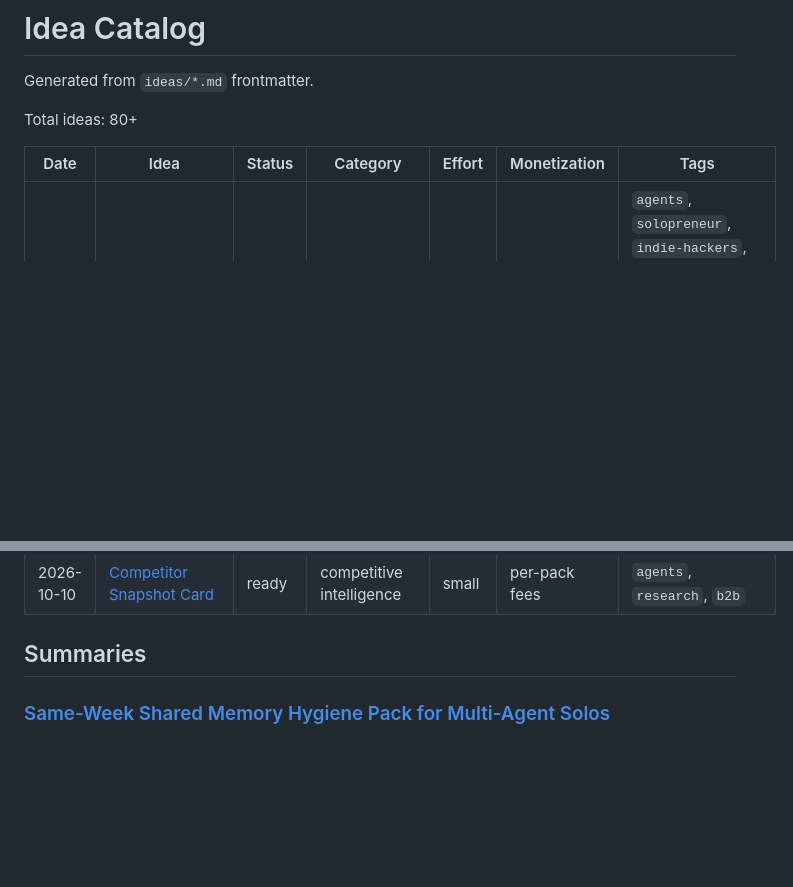
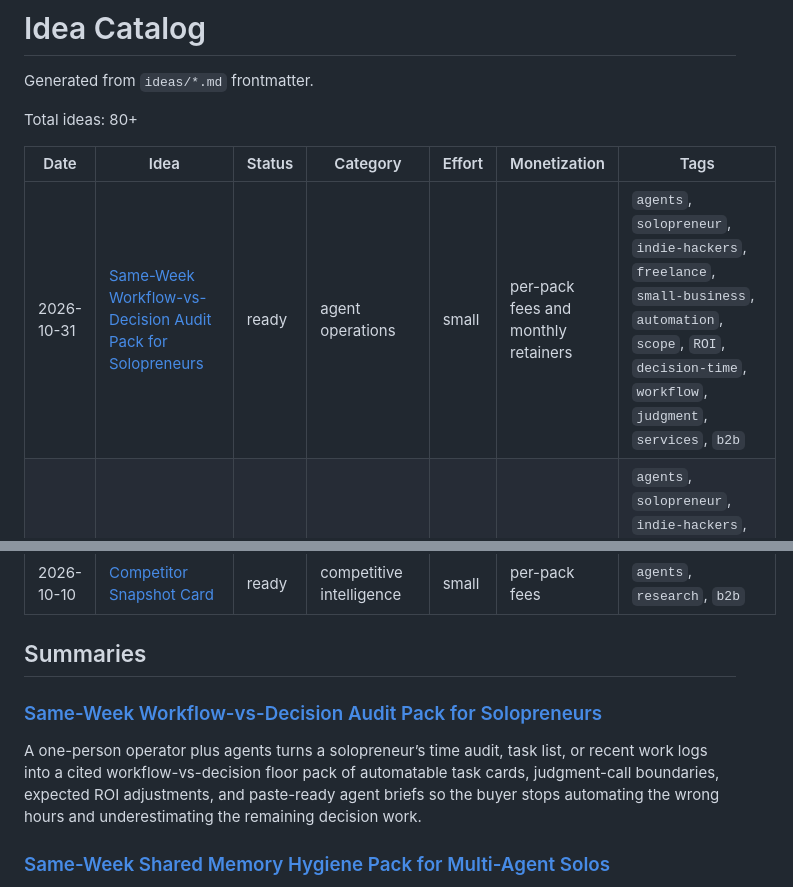
Before and after one commit to ear2earGrin/ai-daily-ideas, a Markdown page: INDEX.md, 2 parts joined by grey strips. Rendered like a GitHub page; blank space fills up the shorter version.

Commit message:
Update INDEX.md with 2026-10-31 workflow-vs-decision audit pack

```diff
--- a/INDEX.md
+++ b/INDEX.md
@@ -6,6 +6,7 @@ Total ideas: 80+
 
 | Date | Idea | Status | Category | Effort | Monetization | Tags |
 | --- | --- | --- | --- | --- | --- | --- |
+| 2026-10-31 | [Same-Week Workflow-vs-Decision Audit Pack for Solopreneurs](ideas/2026-10-31-workflow-vs-decision-audit-pack.md) | ready | agent operations | small | per-pack fees and monthly retainers | `agents`, `solopreneur`, `indie-hackers`, `freelance`, `small-business`, `automation`, `scope`, `ROI`, `decision-time`, `workflow`, `judgment`, `services`, `b2b` |
 | 2026-10-30 | [Same-Week Shared Memory Hygiene Pack for Multi-Agent Solos](ideas/2026-10-30-shared-memory-hygiene-pack.md) | ready | agent operations | small | per-pack fees and monthly retainers | `agents`, `solopreneur`, `indie-hackers`, `freelance`, `small-business`, `memory`, `context`, `shared-memory`, `markdown`, `hygiene`, `multi-agent`, `receipts`, `services`, `b2b` |
 | 2026-10-29 | [Same-Week Agent Autonomy Threshold Pack for Solo Operators](ideas/2026-10-29-agent-autonomy-threshold-pack.md) | ready | agent operations | small | per-pack fees and monthly retainers | `agents`, `solopreneur`, `indie-hackers`, `freelance`, `small-business`, `autonomy`, `thresholds`, `escalation`, `proof`, `approval`, `guardrails`, `services`, `b2b` |
 | 2026-10-28 | [Same-Week Agent Skill Safety & Context Floor Pack for Solo Operators](ideas/2026-10-28-agent-skill-safety-context-floor-pack.md) | ready | agent operations | small | per-pack fees and monthly retainers | `agents`, `solopreneur`, `indie-hackers`, `freelance`, `small-business`, `skills`, `SKILL.md`, `context`, `progressive-disclosure`, `safety`, `dependencies`, `services`, `b2b` |
@@ -30,6 +31,10 @@ Total ideas: 80+
 | 2026-10-10 | [Competitor Snapshot Card](ideas/2026-10-10-competitor-snapshot-card.md) | ready | competitive intelligence | small | per-pack fees | `agents`, `research`, `b2b` |
 
 ## Summaries
+
+### [Same-Week Workflow-vs-Decision Audit Pack for Solopreneurs](ideas/2026-10-31-workflow-vs-decision-audit-pack.md)
+
+A one-person operator plus agents turns a solopreneur’s time audit, task list, or recent work logs into a cited workflow-vs-decision floor pack of automatable task cards, judgment-call boundaries, expected ROI adjustments, and paste-ready agent briefs so the buyer stops automating the wrong hours and underestimating the remaining decision work.
 
 ### [Same-Week Shared Memory Hygiene Pack for Multi-Agent Solos](ideas/2026-10-30-shared-memory-hygiene-pack.md)
 
```
